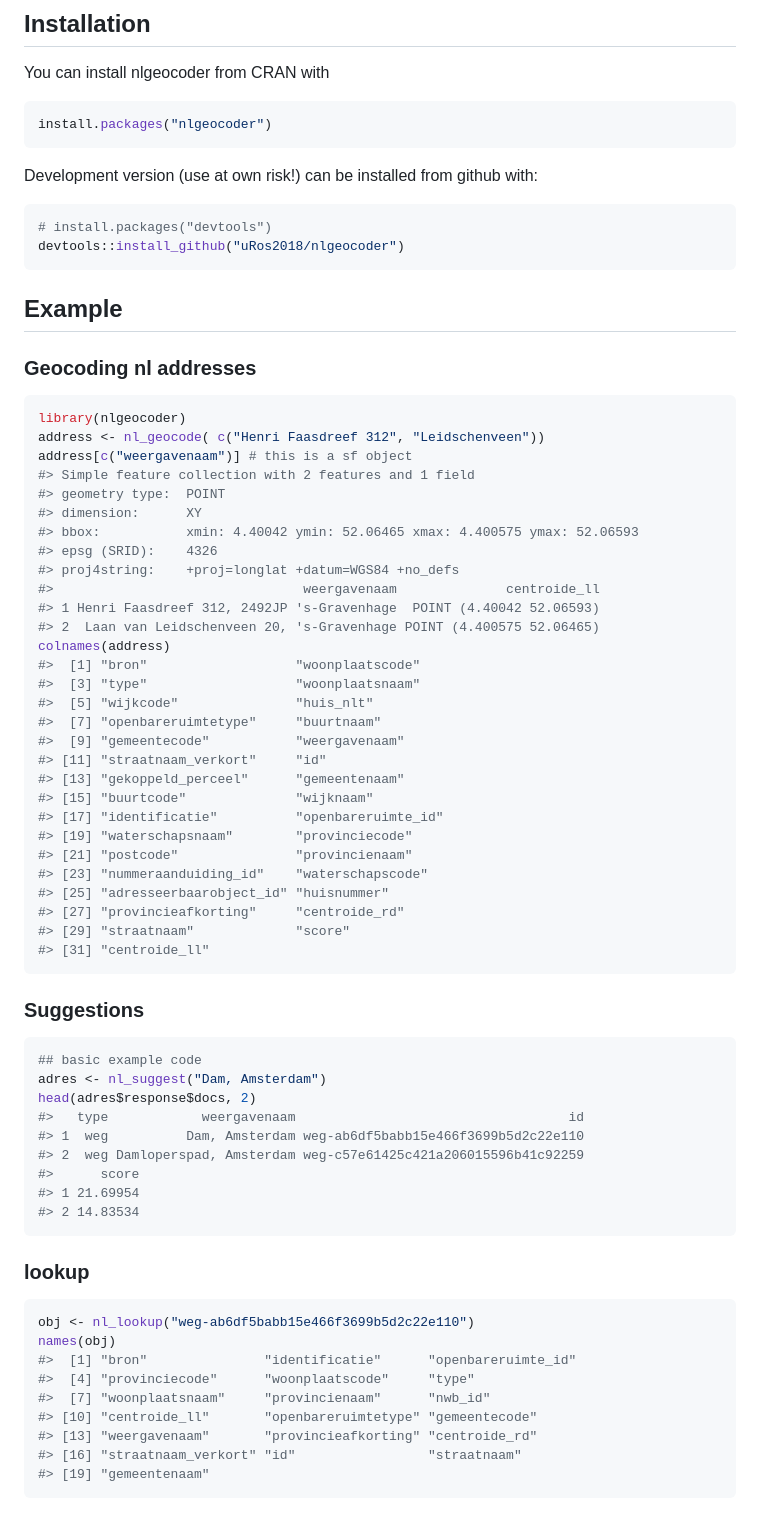
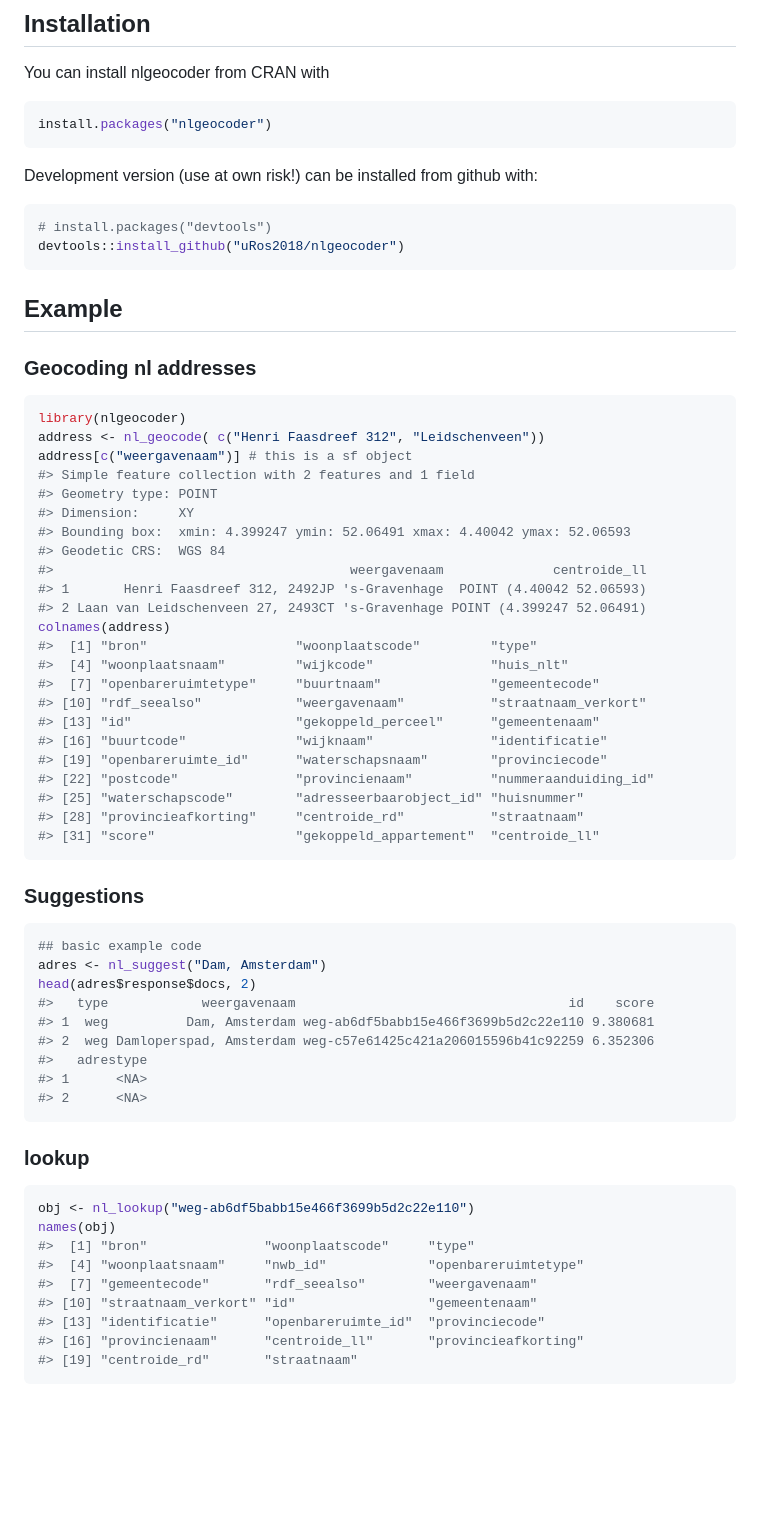
Before and after one commit to uRosConf/nlgeocoder, a Markdown page: README.md, the part around the change printed below. Drawn GitHub-style; blank space fills up the shorter version.

````diff
--- a/README.md
+++ b/README.md
@@ -19,7 +17,7 @@ You can install nlgeocoder from CRAN with
 install.packages("nlgeocoder")
 ```
 
-Development version (use at own risk\!) can be installed from github
+Development version (use at own risk!) can be installed from github
 with:
 
 ``` r
@@ -36,31 +34,25 @@ library(nlgeocoder)
 address <- nl_geocode( c("Henri Faasdreef 312", "Leidschenveen"))
 address[c("weergavenaam")] # this is a sf object
 #> Simple feature collection with 2 features and 1 field
-#> geometry type:  POINT
-#> dimension:      XY
-#> bbox:           xmin: 4.40042 ymin: 52.06465 xmax: 4.400575 ymax: 52.06593
-#> epsg (SRID):    4326
-#> proj4string:    +proj=longlat +datum=WGS84 +no_defs
-#>                                weergavenaam              centroide_ll
-#> 1 Henri Faasdreef 312, 2492JP 's-Gravenhage  POINT (4.40042 52.06593)
-#> 2  Laan van Leidschenveen 20, 's-Gravenhage POINT (4.400575 52.06465)
+#> Geometry type: POINT
+#> Dimension:     XY
+#> Bounding box:  xmin: 4.399247 ymin: 52.06491 xmax: 4.40042 ymax: 52.06593
+#> Geodetic CRS:  WGS 84
+#>                                      weergavenaam              centroide_ll
+#> 1       Henri Faasdreef 312, 2492JP 's-Gravenhage  POINT (4.40042 52.06593)
+#> 2 Laan van Leidschenveen 27, 2493CT 's-Gravenhage POINT (4.399247 52.06491)
 colnames(address)
-#>  [1] "bron"                   "woonplaatscode"
-#>  [3] "type"                   "woonplaatsnaam"
-#>  [5] "wijkcode"               "huis_nlt"
-#>  [7] "openbareruimtetype"     "buurtnaam"
-#>  [9] "gemeentecode"           "weergavenaam"
-#> [11] "straatnaam_verkort"     "id"
-#> [13] "gekoppeld_perceel"      "gemeentenaam"
-#> [15] "buurtcode"              "wijknaam"
-#> [17] "identificatie"          "openbareruimte_id"
-#> [19] "waterschapsnaam"        "provinciecode"
-#> [21] "postcode"               "provincienaam"
-#> [23] "nummeraanduiding_id"    "waterschapscode"
-#> [25] "adresseerbaarobject_id" "huisnummer"
-#> [27] "provincieafkorting"     "centroide_rd"
-#> [29] "straatnaam"             "score"
-#> [31] "centroide_ll"
+#>  [1] "bron"                   "woonplaatscode"         "type"
+#>  [4] "woonplaatsnaam"         "wijkcode"               "huis_nlt"
+#>  [7] "openbareruimtetype"     "buurtnaam"              "gemeentecode"
+#> [10] "rdf_seealso"            "weergavenaam"           "straatnaam_verkort"
+#> [13] "id"                     "gekoppeld_perceel"      "gemeentenaam"
+#> [16] "buurtcode"              "wijknaam"               "identificatie"
+#> [19] "openbareruimte_id"      "waterschapsnaam"        "provinciecode"
+#> [22] "postcode"               "provincienaam"          "nummeraanduiding_id"
+#> [25] "waterschapscode"        "adresseerbaarobject_id" "huisnummer"
+#> [28] "provincieafkorting"     "centroide_rd"           "straatnaam"
+#> [31] "score"                  "gekoppeld_appartement"  "centroide_ll"
 ```
 
 ### Suggestions
@@ -69,12 +61,12 @@ colnames(address)
 ## basic example code
 adres <- nl_suggest("Dam, Amsterdam")
 head(adres$response$docs, 2)
-#>   type            weergavenaam                                   id
-#> 1  weg          Dam, Amsterdam weg-ab6df5babb15e466f3699b5d2c22e110
-#> 2  weg Damloperspad, Amsterdam weg-c57e61425c421a206015596b41c92259
-#>      score
-#> 1 21.69954
-#> 2 14.83534
+#>   type            weergavenaam                                   id    score
+#> 1  weg          Dam, Amsterdam weg-ab6df5babb15e466f3699b5d2c22e110 9.380681
+#> 2  weg Damloperspad, Amsterdam weg-c57e61425c421a206015596b41c92259 6.352306
+#>   adrestype
+#> 1      <NA>
+#> 2      <NA>
 ```
 
 ### lookup
@@ -82,11 +74,11 @@ head(adres$response$docs, 2)
 ``` r
 obj <- nl_lookup("weg-ab6df5babb15e466f3699b5d2c22e110")
 names(obj)
-#>  [1] "bron"               "identificatie"      "openbareruimte_id"
-#>  [4] "provinciecode"      "woonplaatscode"     "type"
-#>  [7] "woonplaatsnaam"     "provincienaam"      "nwb_id"
-#> [10] "centroide_ll"       "openbareruimtetype" "gemeentecode"
-#> [13] "weergavenaam"       "provincieafkorting" "centroide_rd"
-#> [16] "straatnaam_verkort" "id"                 "straatnaam"
-#> [19] "gemeentenaam"
+#>  [1] "bron"               "woonplaatscode"     "type"
+#>  [4] "woonplaatsnaam"     "nwb_id"             "openbareruimtetype"
+#>  [7] "gemeentecode"       "rdf_seealso"        "weergavenaam"
+#> [10] "straatnaam_verkort" "id"                 "gemeentenaam"
+#> [13] "identificatie"      "openbareruimte_id"  "provinciecode"
+#> [16] "provincienaam"      "centroide_ll"       "provincieafkorting"
+#> [19] "centroide_rd"       "straatnaam"
 ```
````
Also changed, not shown: other parts of README.md (+4 -6 lines).
